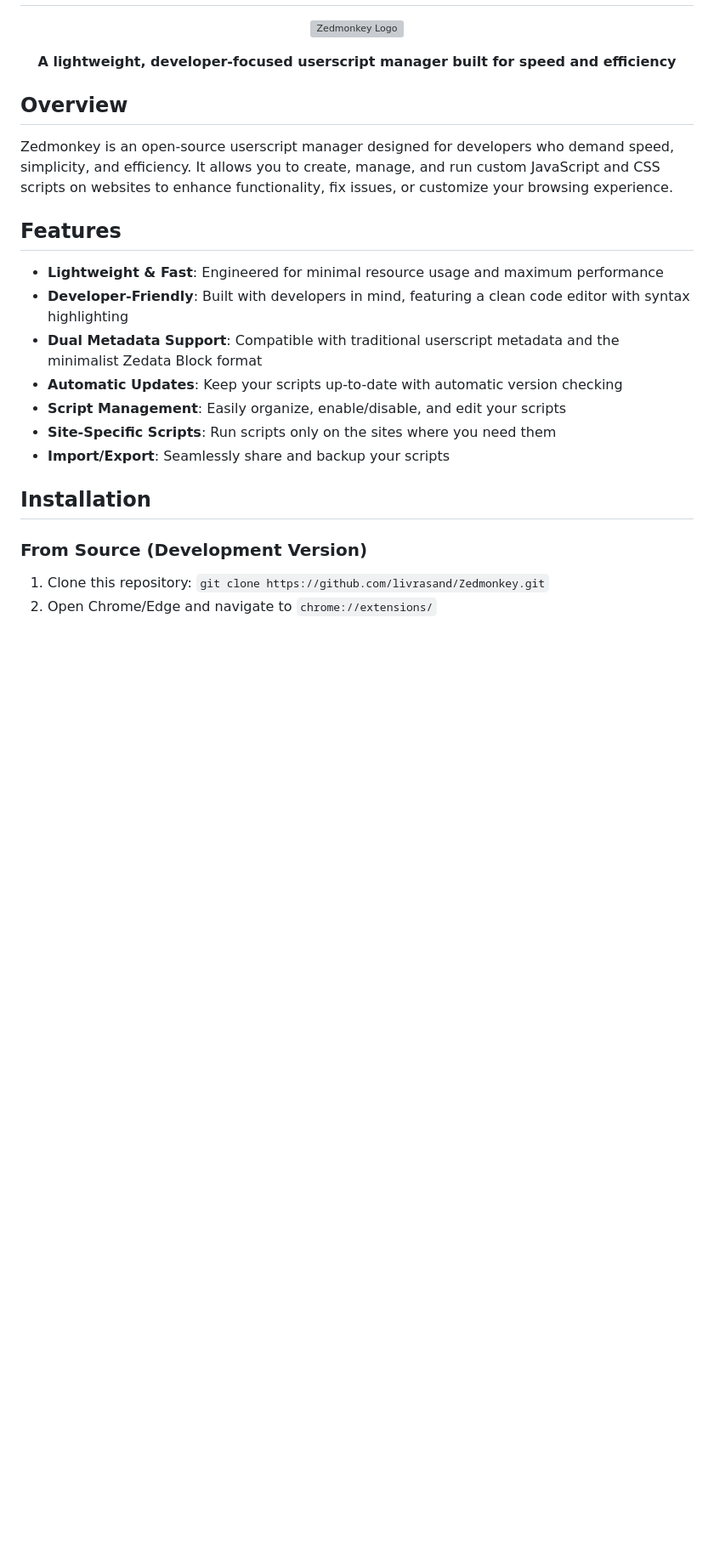
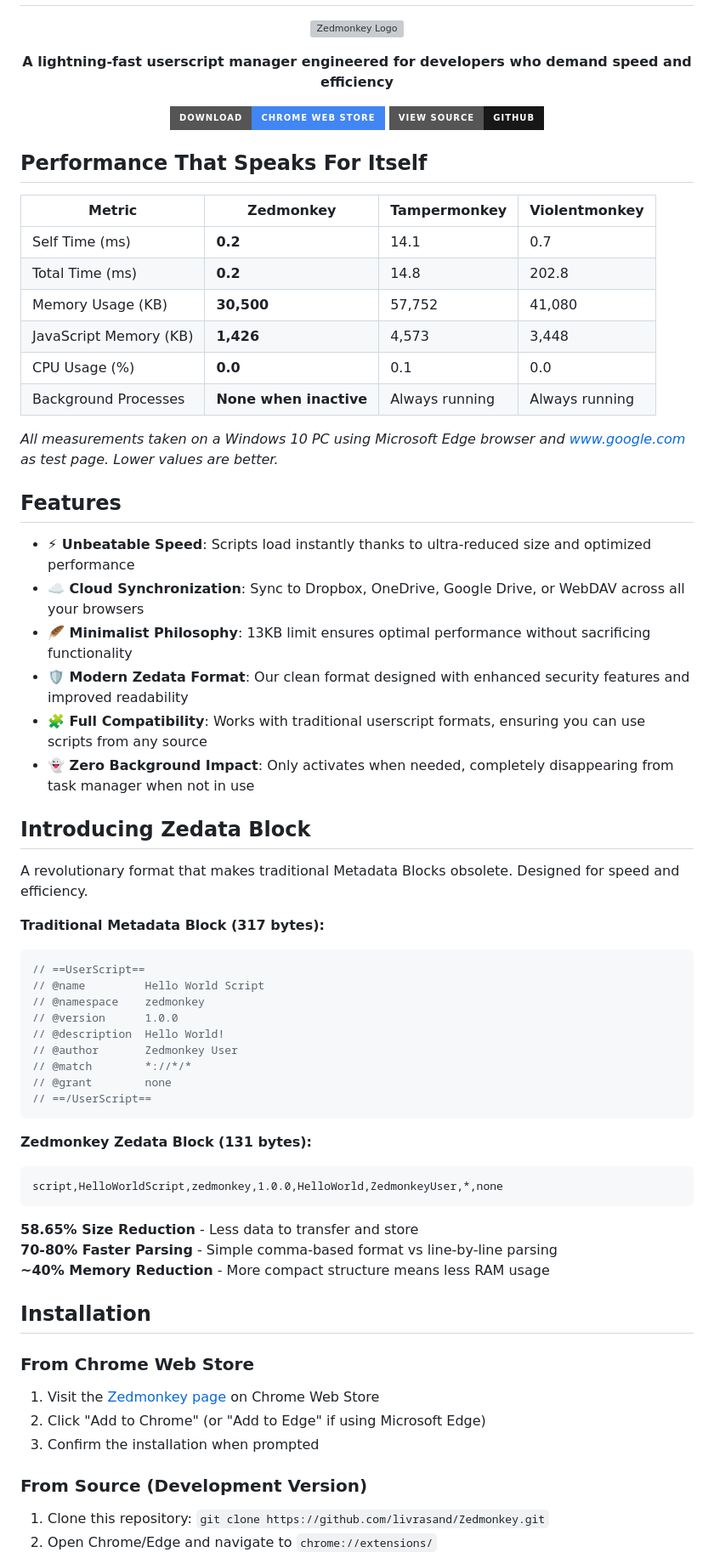
Before and after one commit to livrasand/Zedmonkey, a Markdown page: README.md, the part around the change printed below. Shown: that part at 85% size. Drawn GitHub-style; badges without logos; blank space fills up the shorter version; grey boxes are pictures that could not be loaded.

````diff
--- a/README.md
+++ b/README.md
@@ -5,24 +5,68 @@
 </p>
 
 <p align="center">
-  <b>A lightweight, developer-focused userscript manager built for speed and efficiency</b>
+  <b>A lightning-fast userscript manager engineered for developers who demand speed and efficiency</b>
 </p>
 
-## Overview
+<p align="center">
+  <a href="https://chromewebstore.google.com/detail/ahppjceidfcinboledomgmbmnafdidll"><img src="https://img.shields.io/badge/Download-Chrome_Web_Store-4285F4?style=for-the-badge&logo=google-chrome&logoColor=white" alt="Download from Chrome Web Store"></a>
+  <a href="https://github.com/livrasand/Zedmonkey"><img src="https://img.shields.io/badge/View_Source-GitHub-181717?style=for-the-badge&logo=github&logoColor=white" alt="View Source on GitHub"></a>
+</p>
 
-Zedmonkey is an open-source userscript manager designed for developers who demand speed, simplicity, and efficiency. It allows you to create, manage, and run custom JavaScript and CSS scripts on websites to enhance functionality, fix issues, or customize your browsing experience.
+## Performance That Speaks For Itself
+
+| Metric | Zedmonkey | Tampermonkey | Violentmonkey |
+|--------|-----------|--------------|---------------|
+| Self Time (ms) | **0.2** | 14.1 | 0.7 |
+| Total Time (ms) | **0.2** | 14.8 | 202.8 |
+| Memory Usage (KB) | **30,500** | 57,752 | 41,080 |
+| JavaScript Memory (KB) | **1,426** | 4,573 | 3,448 |
+| CPU Usage (%) | **0.0** | 0.1 | 0.0 |
+| Background Processes | **None when inactive** | Always running | Always running |
+
+*All measurements taken on a Windows 10 PC using Microsoft Edge browser and www.google.com as test page. Lower values are better.*
 
 ## Features
 
-- **Lightweight & Fast**: Engineered for minimal resource usage and maximum performance
-- **Developer-Friendly**: Built with developers in mind, featuring a clean code editor with syntax highlighting
-- **Dual Metadata Support**: Compatible with traditional userscript metadata and the minimalist Zedata Block format
-- **Automatic Updates**: Keep your scripts up-to-date with automatic version checking
-- **Script Management**: Easily organize, enable/disable, and edit your scripts
-- **Site-Specific Scripts**: Run scripts only on the sites where you need them
-- **Import/Export**: Seamlessly share and backup your scripts
+- **⚡ Unbeatable Speed**: Scripts load instantly thanks to ultra-reduced size and optimized performance
+- **☁️ Cloud Synchronization**: Sync to Dropbox, OneDrive, Google Drive, or WebDAV across all your browsers
+- **🪶 Minimalist Philosophy**: 13KB limit ensures optimal performance without sacrificing functionality
+- **🛡️ Modern Zedata Format**: Our clean format designed with enhanced security features and improved readability
+- **🧩 Full Compatibility**: Works with traditional userscript formats, ensuring you can use scripts from any source
+- **👻 Zero Background Impact**: Only activates when needed, completely disappearing from task manager when not in use
+
+## Introducing Zedata Block
+
+A revolutionary format that makes traditional Metadata Blocks obsolete. Designed for speed and efficiency.
+
+**Traditional Metadata Block (317 bytes):**
+```javascript
+// ==UserScript==
+// @name         Hello World Script
+// @namespace    zedmonkey
+// @version      1.0.0
+// @description  Hello World!
+// @author       Zedmonkey User
+// @match        *://*/*
+// @grant        none
+// ==/UserScript==
+```
+
+**Zedmonkey Zedata Block (131 bytes):**
+```
+script,HelloWorldScript,zedmonkey,1.0.0,HelloWorld,ZedmonkeyUser,*,none
+```
+
+**58.65% Size Reduction** - Less data to transfer and store
+**70-80% Faster Parsing** - Simple comma-based format vs line-by-line parsing
+**~40% Memory Reduction** - More compact structure means less RAM usage
 
 ## Installation
+
+### From Chrome Web Store
+1. Visit the [Zedmonkey page](https://chromewebstore.google.com/detail/ahppjceidfcinboledomgmbmnafdidll) on Chrome Web Store
+2. Click "Add to Chrome" (or "Add to Edge" if using Microsoft Edge)
+3. Confirm the installation when prompted
 
 ### From Source (Development Version)
 1. Clone this repository: `git clone https://github.com/livrasand/Zedmonkey.git`
````
Also changed, not shown: other parts of README.md (+25 -25 lines).
